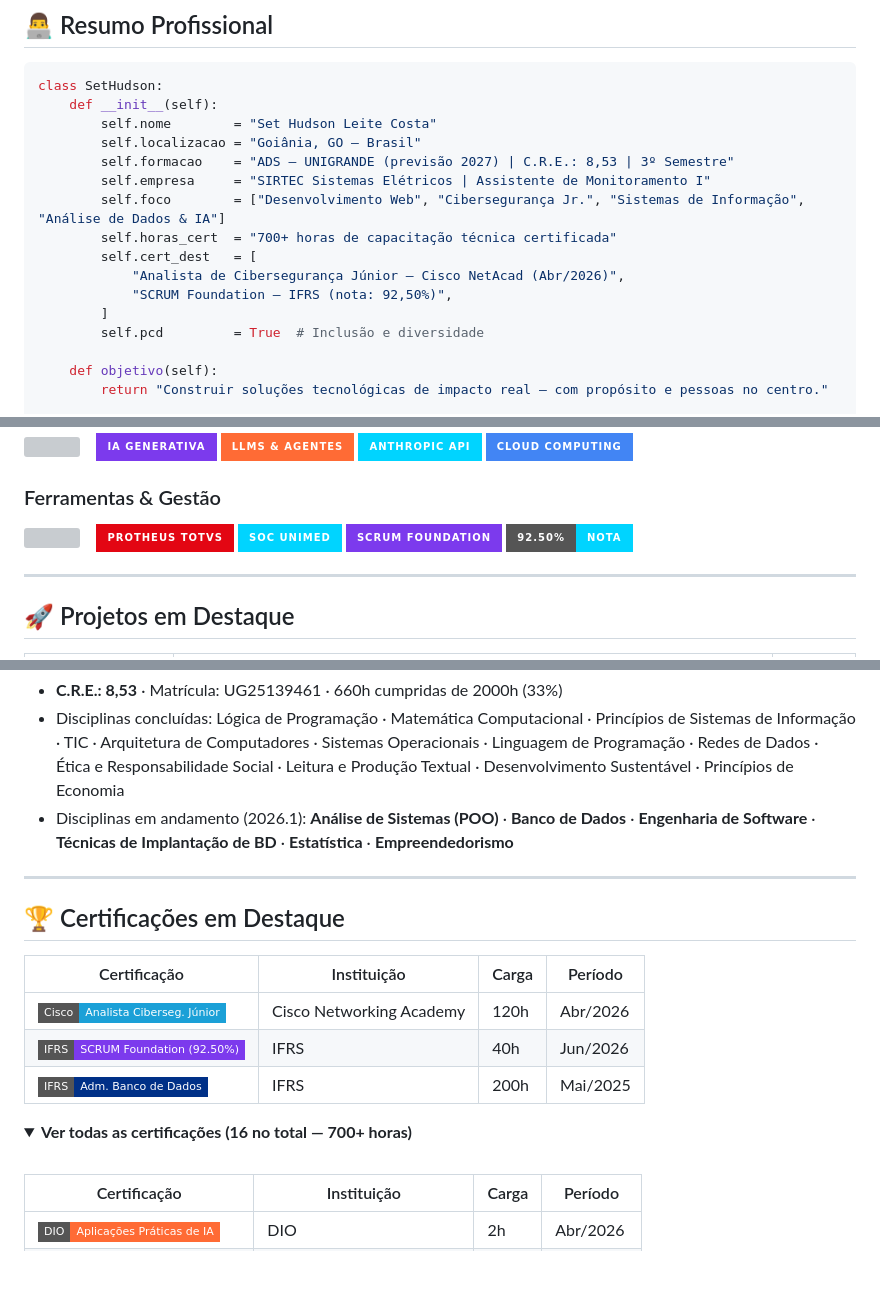
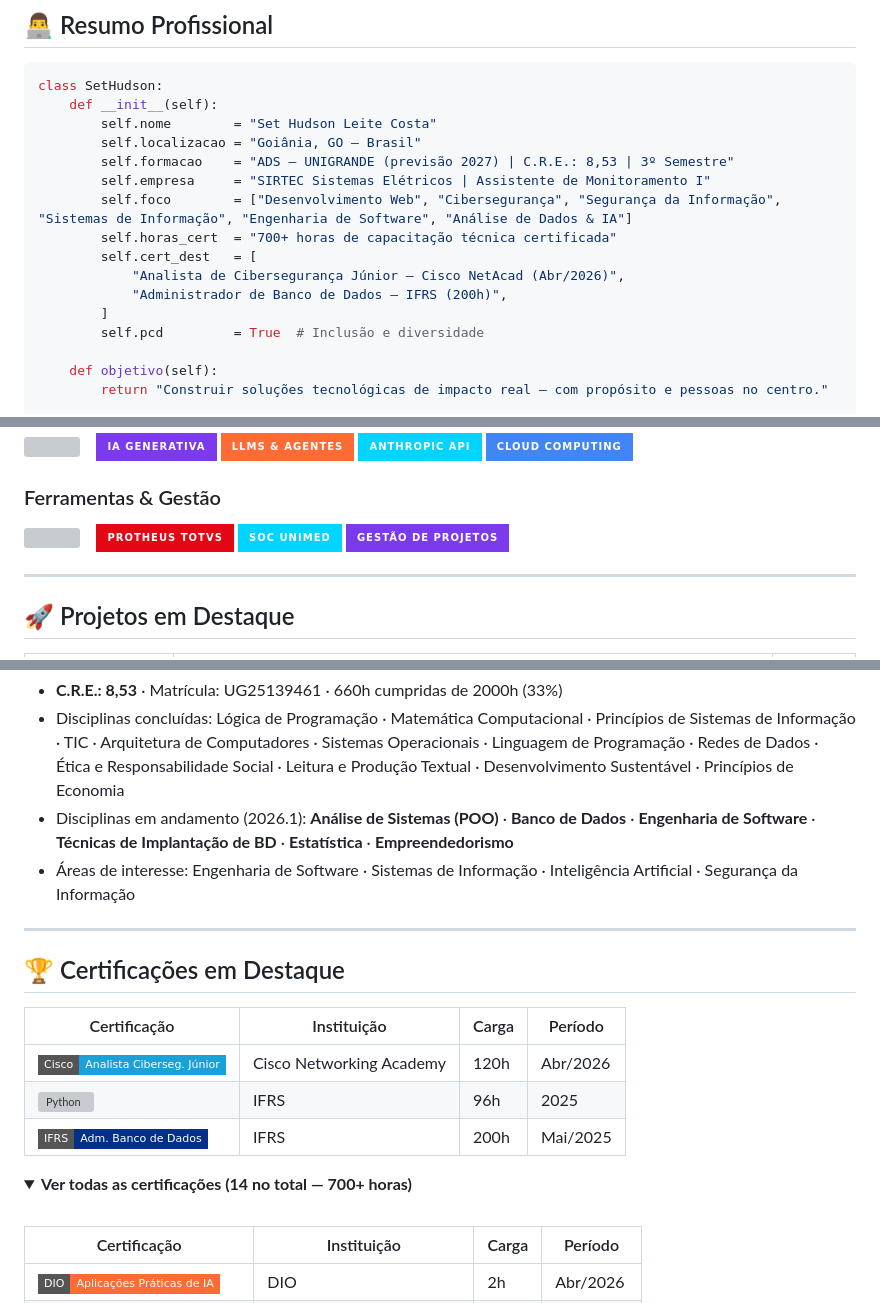
Before and after one commit to sethudsondev/sethudsondev, a Markdown page: README.md, 3 parts joined by grey strips. GitHub-like rendering; folded sections open; badges without logos; blank space fills up the shorter version; grey boxes are pictures that could not be loaded.

```diff
--- a/README.md
+++ b/README.md
@@ -32,11 +32,11 @@ class SetHudson:
         self.localizacao = "Goiânia, GO — Brasil"
         self.formacao    = "ADS — UNIGRANDE (previsão 2027) | C.R.E.: 8,53 | 3º Semestre"
         self.empresa     = "SIRTEC Sistemas Elétricos | Assistente de Monitoramento I"
-        self.foco        = ["Desenvolvimento Web", "Cibersegurança Jr.", "Sistemas de Informação", "Análise de Dados & IA"]
+        self.foco        = ["Desenvolvimento Web", "Cibersegurança", "Segurança da Informação", "Sistemas de Informação", "Engenharia de Software", "Análise de Dados & IA"]
         self.horas_cert  = "700+ horas de capacitação técnica certificada"
         self.cert_dest   = [
             "Analista de Cibersegurança Júnior — Cisco NetAcad (Abr/2026)",
-            "SCRUM Foundation — IFRS (nota: 92,50%)",
+            "Administrador de Banco de Dados — IFRS (200h)",
         ]
         self.pcd         = True  # Inclusão e diversidade
 
@@ -99,8 +99,7 @@ Sou **PcD**, e essa vivência me dá uma perspectiva única sobre inclusão e ac
   &nbsp;&nbsp;
   <img src="https://img.shields.io/badge/Protheus%20TOTVS-E30613?style=for-the-badge&logo=sap&logoColor=white" />
   <img src="https://img.shields.io/badge/SOC%20Unimed-00D4FF?style=for-the-badge&logo=springsecurity&logoColor=white" />
-  <img src="https://img.shields.io/badge/SCRUM%20Foundation-7c3aed?style=for-the-badge&logo=scrumalliance&logoColor=white" />
-  <img src="https://img.shields.io/badge/92.50%25-nota-00D4FF?style=for-the-badge" />
+  <img src="https://img.shields.io/badge/Gestão%20de%20Projetos-7c3aed?style=for-the-badge&logo=trello&logoColor=white" />
 </p>
 
 ---
@@ -184,6 +182,7 @@ Out/2022 ───────────────────────
 - **C.R.E.: 8,53** · Matrícula: UG25139461 · 660h cumpridas de 2000h (33%)
 - Disciplinas concluídas: Lógica de Programação · Matemática Computacional · Princípios de Sistemas de Informação · TIC · Arquitetura de Computadores · Sistemas Operacionais · Linguagem de Programação · Redes de Dados · Ética e Responsabilidade Social · Leitura e Produção Textual · Desenvolvimento Sustentável · Princípios de Economia
 - Disciplinas em andamento (2026.1): **Análise de Sistemas (POO)** · **Banco de Dados** · **Engenharia de Software** · **Técnicas de Implantação de BD** · **Estatística** · **Empreendedorismo**
+- Áreas de interesse: Engenharia de Software · Sistemas de Informação · Inteligência Artificial · Segurança da Informação
 
 ---
 
@@ -192,11 +191,11 @@ Out/2022 ───────────────────────
 | Certificação | Instituição | Carga | Período |
 |---|---|---|---|
 | ![Cisco](https://img.shields.io/badge/Cisco-Analista%20Ciberseg.%20Júnior-1BA0D7?style=flat-square&logo=cisco&logoColor=white) | Cisco Networking Academy | 120h | Abr/2026 |
-| ![SCRUM](https://img.shields.io/badge/IFRS-SCRUM%20Foundation%20(92.50%25)-7c3aed?style=flat-square&logo=scrumalliance&logoColor=white) | IFRS | 40h | Jun/2026 |
+| ![Python](https://img.shields.io/badge/IFRS-Python%20Basic%20%2F%20Inter%20%2F%20Adv-3776AB?style=flat-square&logo=python&logoColor=white) | IFRS | 96h | 2025 |
 | ![BD](https://img.shields.io/badge/IFRS-Adm.%20Banco%20de%20Dados-003087?style=flat-square&logo=databricks&logoColor=white) | IFRS | 200h | Mai/2025 |
 
 <details>
-<summary><b>Ver todas as certificações (16 no total — 700+ horas)</b></summary>
+<summary><b>Ver todas as certificações (14 no total — 700+ horas)</b></summary>
 <br>
 
 | Certificação | Instituição | Carga | Período |
```
Also changed, not shown: other parts of README.md (+1 -5 lines).
